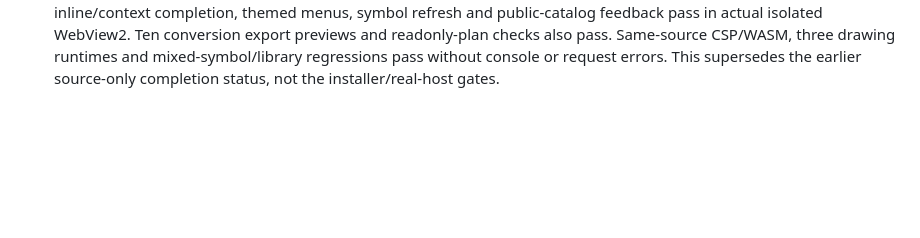
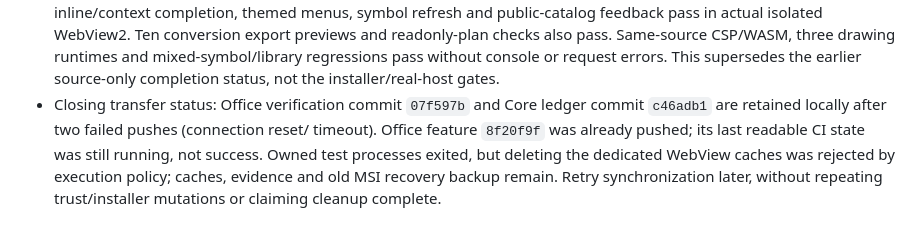
Before and after one commit to strangelion/latexsnipper-core, a Markdown page: docs/closing-issue-ledger.md, the part around the change. GitHub-like rendering; blank space fills up the shorter version.

Commit message:
docs: record pending cross-repo synchronization

```diff
--- a/docs/closing-issue-ledger.md
+++ b/docs/closing-issue-ledger.md
@@ -305,3 +305,10 @@ checked-in OOXML difference summaries and remaining host matrices are complete.
   CSP/WASM, three drawing runtimes and mixed-symbol/library regressions pass
   without console or request errors. This supersedes
   the earlier source-only completion status, not the installer/real-host gates.
+- Closing transfer status: Office verification commit `07f597b` and Core ledger
+  commit `c46adb1` are retained locally after two failed pushes (connection reset/
+  timeout). Office feature `8f20f9f` was already pushed; its last readable CI state
+  was still running, not success. Owned test processes exited, but deleting the
+  dedicated WebView caches was rejected by execution policy; caches, evidence
+  and old MSI recovery backup remain. Retry synchronization later, without
+  repeating trust/installer mutations or claiming cleanup complete.
```
